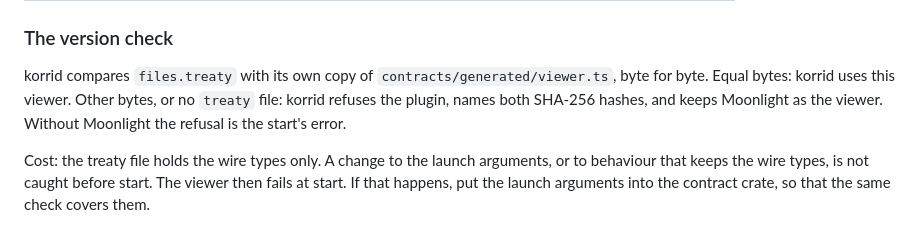
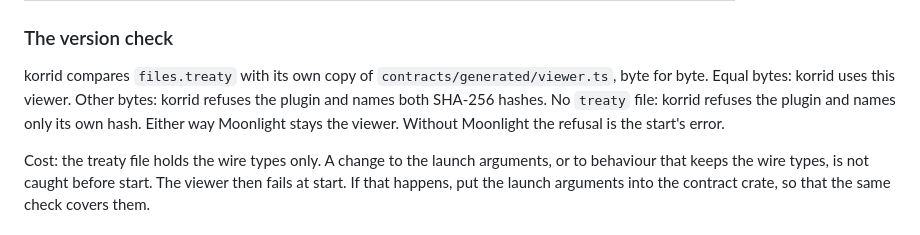
Before and after one commit to korri-os/plugins, a Markdown page: plugins/viewer/README.md, the part around the change. Drawn GitHub-style.

Commit message:
docs(viewer): a missing treaty file names only korrid's hash (#435)
korrid's refusal for a plugin with no files.treaty names korrid's treaty
hash alone (linux_viewer/selection.rs); only a different file gives two.

```diff
--- a/plugins/viewer/README.md
+++ b/plugins/viewer/README.md
@@ -28,9 +28,10 @@ deployment or hardware acceptance follows from these package checks.
 
 korrid compares `files.treaty` with its own copy of
 `contracts/generated/viewer.ts`, byte for byte. Equal bytes: korrid uses this
-viewer. Other bytes, or no `treaty` file: korrid refuses the plugin, names
-both SHA-256 hashes, and keeps Moonlight as the viewer. Without Moonlight the
-refusal is the start's error.
+viewer. Other bytes: korrid refuses the plugin and names both SHA-256 hashes.
+No `treaty` file: korrid refuses the plugin and names only its own hash.
+Either way Moonlight stays the viewer. Without Moonlight the refusal is the
+start's error.
 
 Cost: the treaty file holds the wire types only. A change to the launch
 arguments, or to behaviour that keeps the wire types, is not caught before
```
